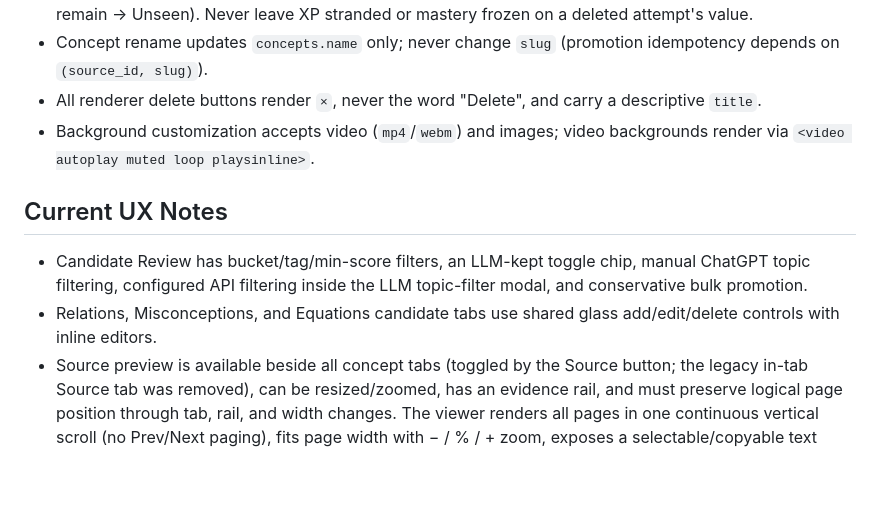
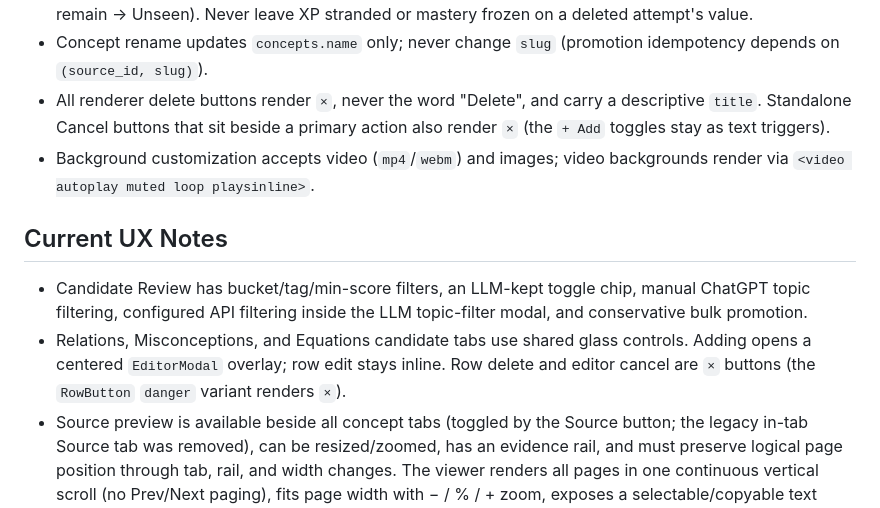
Before and after one commit to ericckzhou/StarcallOS, a Markdown page: CLAUDE.md, the part around one of its changes. Rendered like a GitHub page; blank space fills up the shorter version.

```diff
--- a/CLAUDE.md
+++ b/CLAUDE.md
@@ -164,7 +179,8 @@ Candidate rows and parse runs stamp these versions for auditability.
 - Concept rename updates `concepts.name` only; never change `slug` (promotion
   idempotency depends on `(source_id, slug)`).
 - All renderer delete buttons render `×`, never the word "Delete", and carry a
-  descriptive `title`.
+  descriptive `title`. Standalone Cancel buttons that sit beside a primary
+  action also render `×` (the `+ Add` toggles stay as text triggers).
 - Background customization accepts video (`mp4`/`webm`) and images; video
   backgrounds render via `<video autoplay muted loop playsinline>`.
 
@@ -174,7 +190,9 @@ Candidate rows and parse runs stamp these versions for auditability.
   manual ChatGPT topic filtering, configured API filtering inside the LLM
   topic-filter modal, and conservative bulk promotion.
 - Relations, Misconceptions, and Equations candidate tabs use shared glass
-  add/edit/delete controls with inline editors.
+  controls. Adding opens a centered `EditorModal` overlay; row edit stays inline.
+  Row delete and editor cancel are `×` buttons (the `RowButton` `danger` variant
+  renders `×`).
 - Source preview is available beside all concept tabs (toggled by the Source
   button; the legacy in-tab Source tab was removed), can be resized/zoomed,
   has an evidence rail, and must preserve logical page position through tab,
```
Also changed, not shown: other parts of CLAUDE.md (+38 -13 lines).
